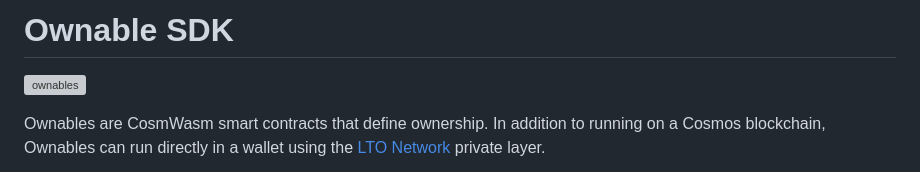
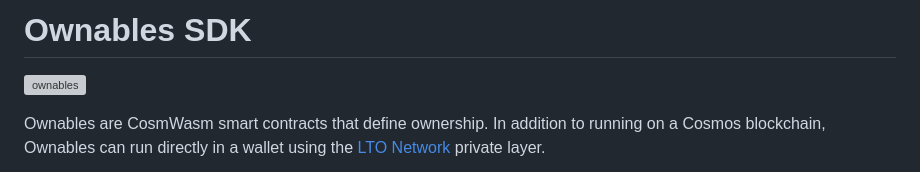
Before and after one commit to ltonetwork/ownables-sdk, a Markdown page: README.md, the part around the change. Rendered like a GitHub page; grey boxes are pictures that could not be loaded.

```diff
--- a/README.md
+++ b/README.md
@@ -1,4 +1,4 @@
-# Ownable SDK
+# Ownables SDK
 
 ![ownables](https://user-images.githubusercontent.com/100821/177121121-a1c3dc8c-8108-4c07-9e15-b83ebfdf8f98.png)
 
```
